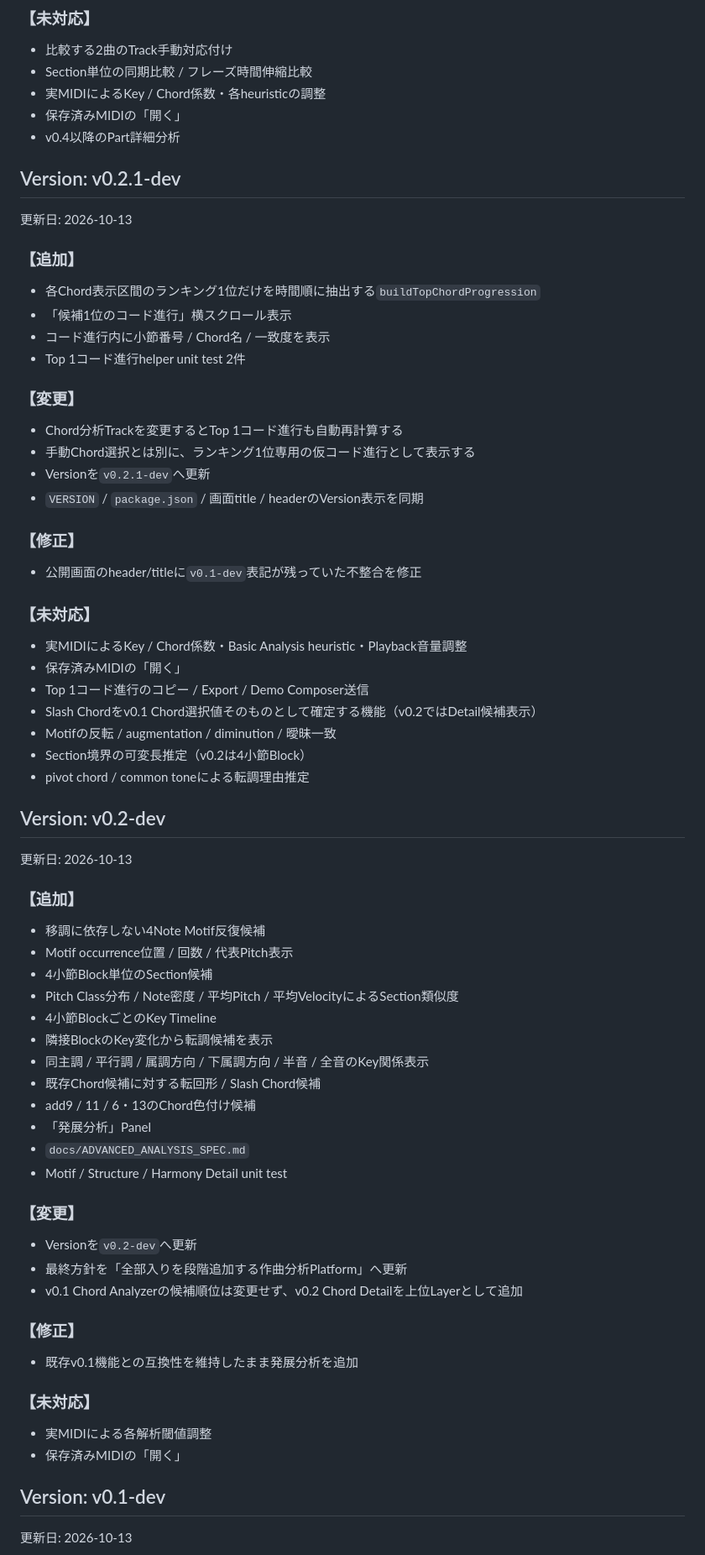
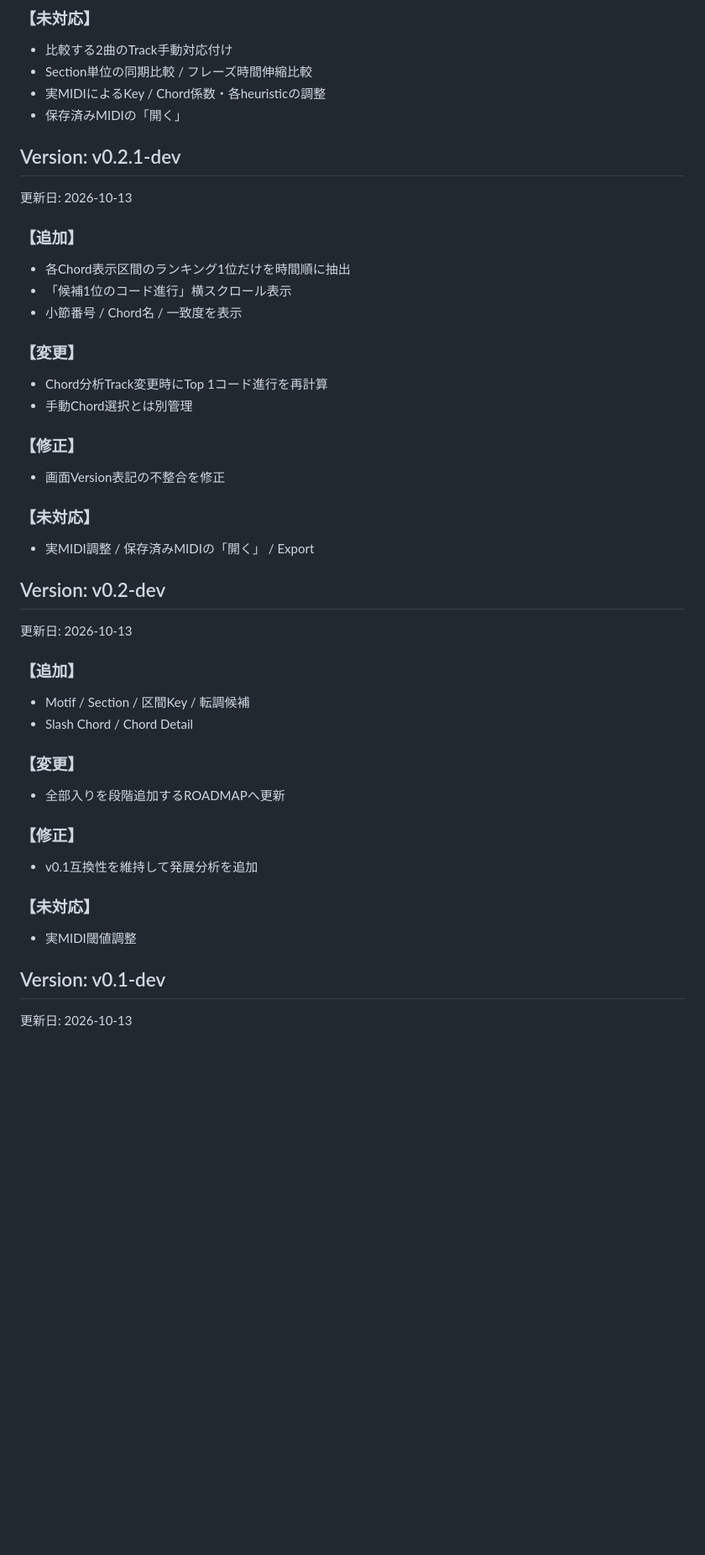
Before and after one commit to tamurayuuki46-cpu/midi-analyzer, a Markdown page: CHANGELOG.md, the part around one of its changes. Shown at 84% size. Drawn GitHub-style; blank space fills up the shorter version.

```diff
--- a/CHANGELOG.md
+++ b/CHANGELOG.md
@@ -27,63 +55,40 @@
 - Section単位の同期比較 / フレーズ時間伸縮比較
 - 実MIDIによるKey / Chord係数・各heuristicの調整
 - 保存済みMIDIの「開く」
-- v0.4以降のPart詳細分析
 
 ## Version: v0.2.1-dev
 更新日: 2026-10-13
 
 ### 【追加】
-- 各Chord表示区間のランキング1位だけを時間順に抽出する`buildTopChordProgression`
+- 各Chord表示区間のランキング1位だけを時間順に抽出
 - 「候補1位のコード進行」横スクロール表示
-- コード進行内に小節番号 / Chord名 / 一致度を表示
-- Top 1コード進行helper unit test 2件
+- 小節番号 / Chord名 / 一致度を表示
 
 ### 【変更】
-- Chord分析Trackを変更するとTop 1コード進行も自動再計算する
-- 手動Chord選択とは別に、ランキング1位専用の仮コード進行として表示する
-- Versionを`v0.2.1-dev`へ更新
-- `VERSION` / `package.json` / 画面title / headerのVersion表示を同期
+- Chord分析Track変更時にTop 1コード進行を再計算
+- 手動Chord選択とは別管理
 
 ### 【修正】
-- 公開画面のheader/titleに`v0.1-dev`表記が残っていた不整合を修正
+- 画面Version表記の不整合を修正
 
 ### 【未対応】
-- 実MIDIによるKey / Chord係数・Basic Analysis heuristic・Playback音量調整
-- 保存済みMIDIの「開く」
-- Top 1コード進行のコピー / Export / Demo Composer送信
-- Slash Chordをv0.1 Chord選択値そのものとして確定する機能（v0.2ではDetail候補表示）
-- Motifの反転 / augmentation / diminution / 曖昧一致
-- Section境界の可変長推定（v0.2は4小節Block）
-- pivot chord / common toneによる転調理由推定
+- 実MIDI調整 / 保存済みMIDIの「開く」 / Export
 
 ## Version: v0.2-dev
 更新日: 2026-10-13
 
 ### 【追加】
-- 移調に依存しない4Note Motif反復候補
-- Motif occurrence位置 / 回数 / 代表Pitch表示
-- 4小節Block単位のSection候補
-- Pitch Class分布 / Note密度 / 平均Pitch / 平均VelocityによるSection類似度
-- 4小節BlockごとのKey Timeline
-- 隣接BlockのKey変化から転調候補を表示
-- 同主調 / 平行調 / 属調方向 / 下属調方向 / 半音 / 全音のKey関係表示
-- 既存Chord候補に対する転回形 / Slash Chord候補
-- add9 / 11 / 6・13のChord色付け候補
-- 「発展分析」Panel
-- `docs/ADVANCED_ANALYSIS_SPEC.md`
-- Motif / Structure / Harmony Detail unit test
+- Motif / Section / 区間Key / 転調候補
+- Slash Chord / Chord Detail
 
 ### 【変更】
-- Versionを`v0.2-dev`へ更新
-- 最終方針を「全部入りを段階追加する作曲分析Platform」へ更新
-- v0.1 Chord Analyzerの候補順位は変更せず、v0.2 Chord Detailを上位Layerとして追加
+- 全部入りを段階追加するROADMAPへ更新
 
 ### 【修正】
-- 既存v0.1機能との互換性を維持したまま発展分析を追加
+- v0.1互換性を維持して発展分析を追加
 
 ### 【未対応】
-- 実MIDIによる各解析閾値調整
-- 保存済みMIDIの「開く」
+- 実MIDI閾値調整
 
 ## Version: v0.1-dev
 更新日: 2026-10-13
```
Also changed, not shown: other parts of CHANGELOG.md (+33 -14 lines).
